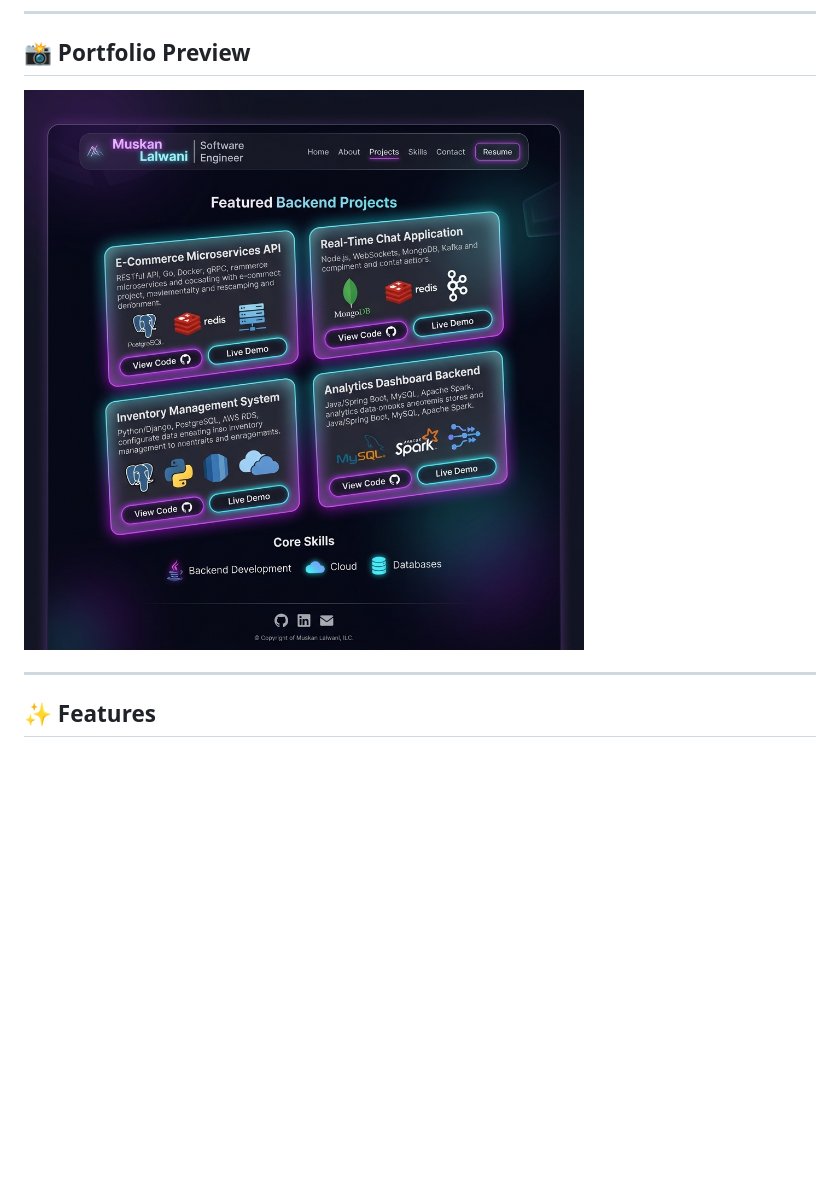
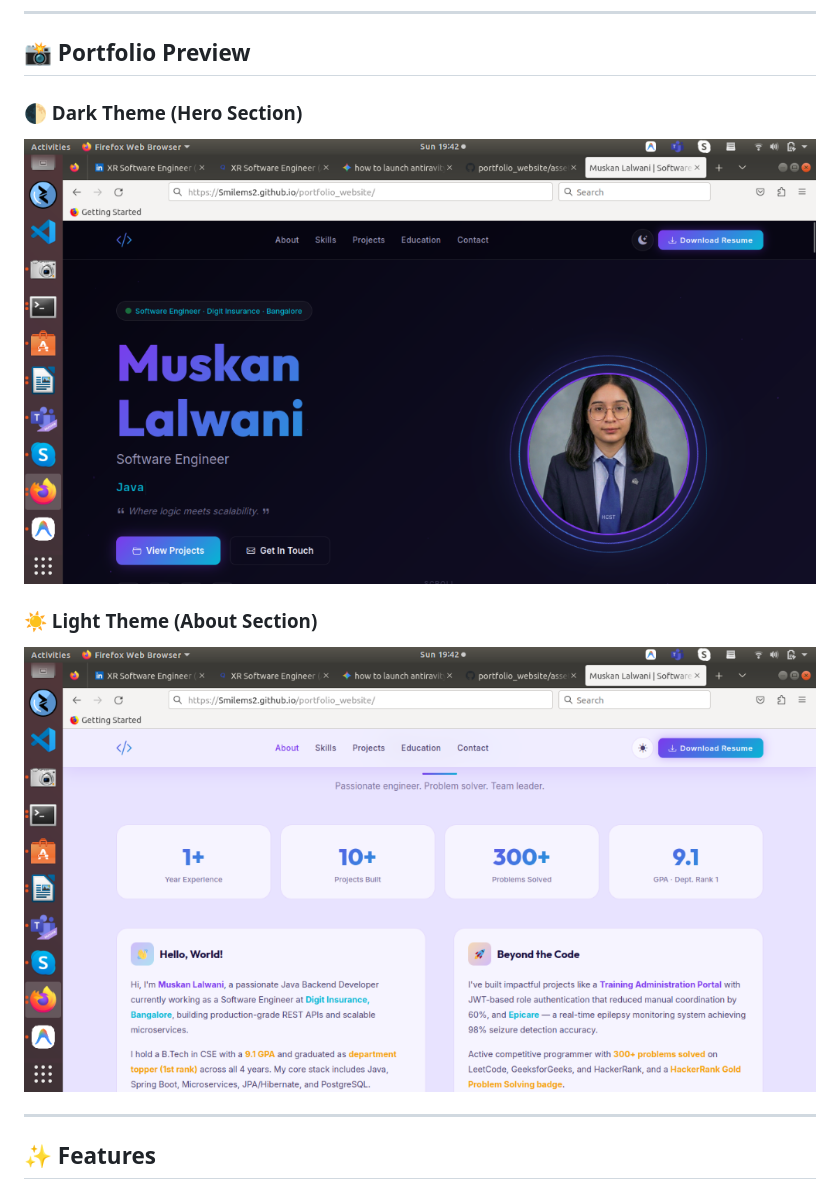
Before and after one commit to Smilems2/portfolio_website, a Markdown page: README.md, the part around the change. Drawn GitHub-style; pictures changed too: assets/screenshot.png (deleted), assets/screenshot_dark.png (added), assets/screenshot_light.png (added); blank space fills up the shorter version.

Commit message:
Update README with actual dark and light mode screenshots

```diff
--- a/README.md
+++ b/README.md
@@ -6,7 +6,11 @@ Welcome to the official repository of my personal developer portfolio. Built wit
 
 ## 📸 Portfolio Preview
 
-![Muskan Lalwani Portfolio Preview](assets/screenshot.png)
+### 🌓 Dark Theme (Hero Section)
+![Dark Theme Preview](assets/screenshot_dark.png)
+
+### ☀️ Light Theme (About Section)
+![Light Theme Preview](assets/screenshot_light.png)
 
 ---
 
```
